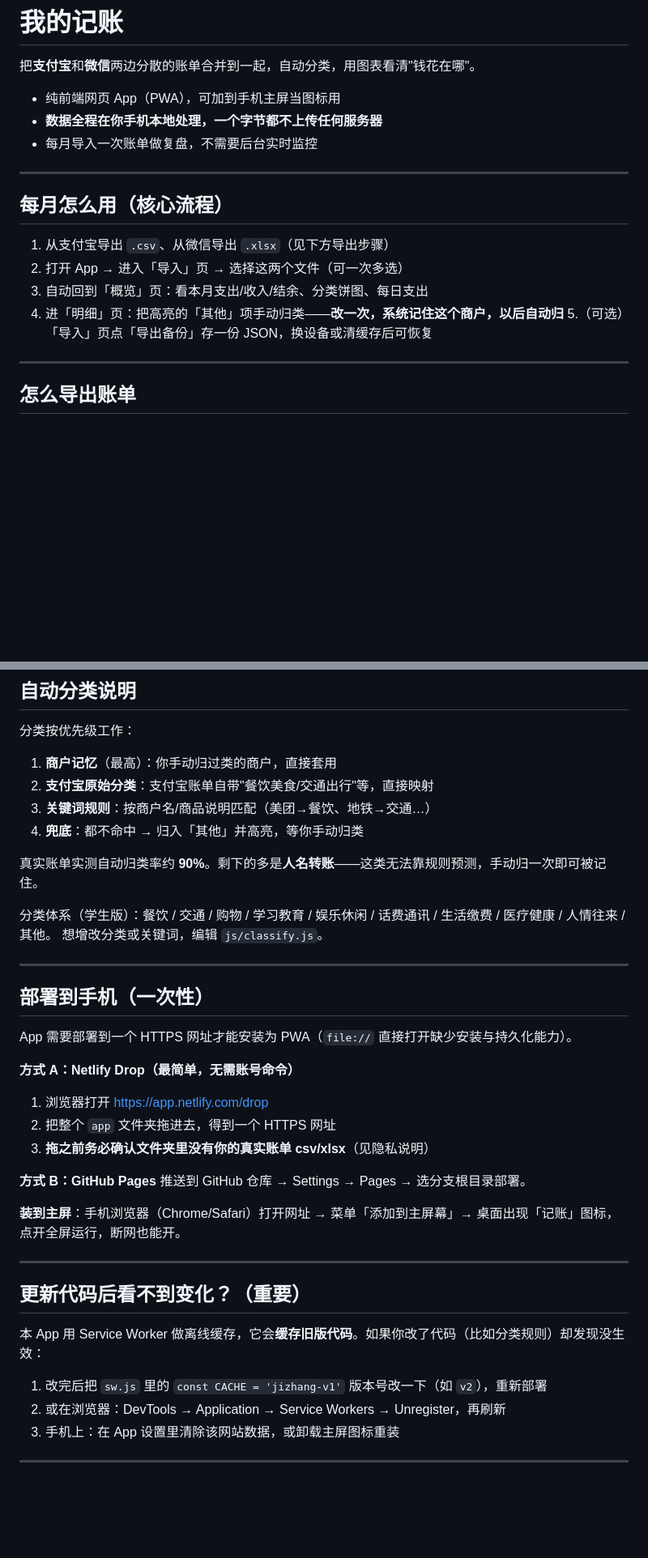
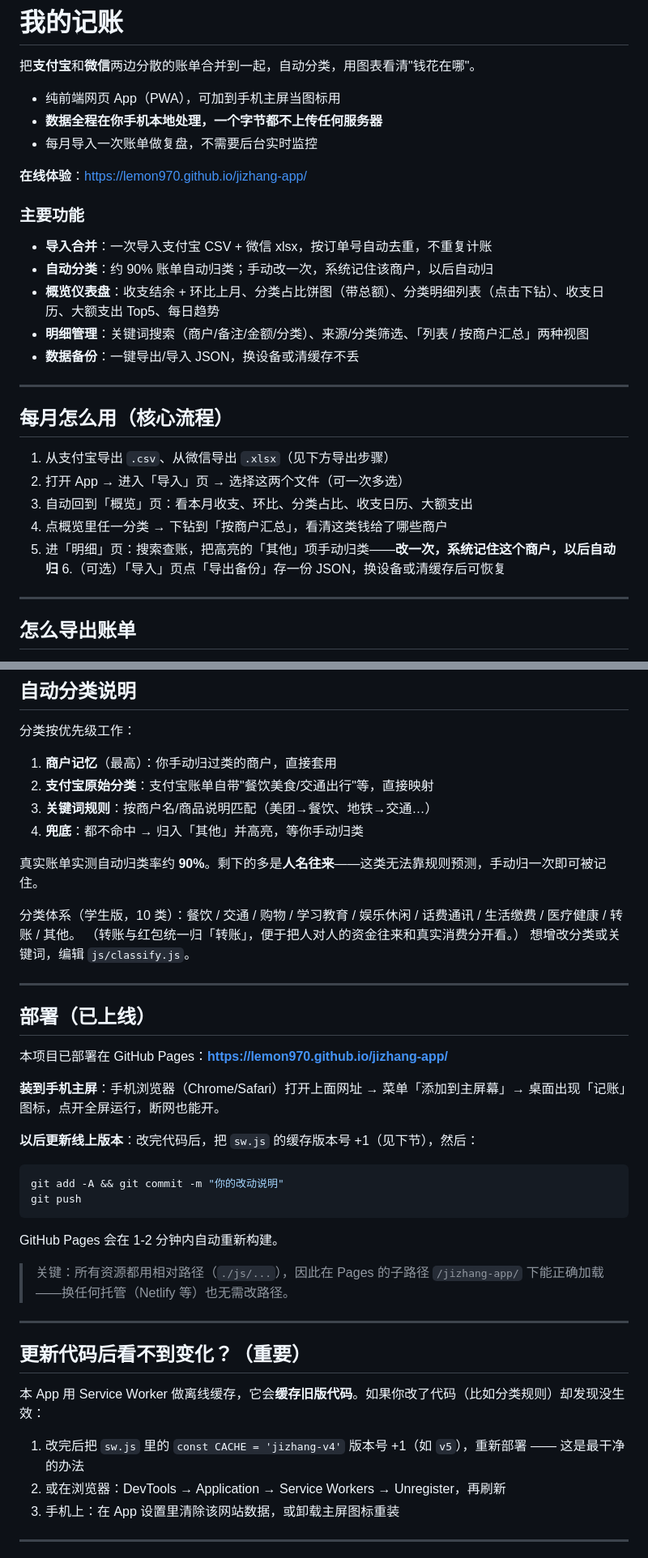
Before and after one commit to lemon970/jizhang-app, a Markdown page: README.md, 2 parts joined by grey strips. Shown at 81% size. Drawn GitHub-style; blank space fills up the shorter version.

Commit message:
docs: README 对齐当前功能与已上线状态
- 补充主要功能清单(搜索/日历/按商户汇总/环比/下钻)
- 分类体系人情往来->转账
- 部署章节改为反映已上线 GitHub Pages + 更新流程
- SW缓存版本号 v1->v4

Co-Authored-By: Claude Opus 4 <noreply@anthropic.com>

````diff
--- a/README.md
+++ b/README.md
@@ -6,15 +6,25 @@
 - **数据全程在你手机本地处理，一个字节都不上传任何服务器**
 - 每月导入一次账单做复盘，不需要后台实时监控
 
+**在线体验**：https://lemon970.github.io/jizhang-app/
+
+### 主要功能
+- **导入合并**：一次导入支付宝 CSV + 微信 xlsx，按订单号自动去重，不重复计账
+- **自动分类**：约 90% 账单自动归类；手动改一次，系统记住该商户，以后自动归
+- **概览仪表盘**：收支结余 + 环比上月、分类占比饼图（带总额）、分类明细列表（点击下钻）、收支日历、大额支出 Top5、每日趋势
+- **明细管理**：关键词搜索（商户/备注/金额/分类）、来源/分类筛选、「列表 / 按商户汇总」两种视图
+- **数据备份**：一键导出/导入 JSON，换设备或清缓存不丢
+
 ---
 
 ## 每月怎么用（核心流程）
 
 1. 从支付宝导出 `.csv`、从微信导出 `.xlsx`（见下方导出步骤）
 2. 打开 App → 进入「导入」页 → 选择这两个文件（可一次多选）
-3. 自动回到「概览」页：看本月支出/收入/结余、分类饼图、每日支出
-4. 进「明细」页：把高亮的「其他」项手动归类——**改一次，系统记住这个商户，以后自动归**
-5.（可选）「导入」页点「导出备份」存一份 JSON，换设备或清缓存后可恢复
+3. 自动回到「概览」页：看本月收支、环比、分类占比、收支日历、大额支出
+4. 点概览里任一分类 → 下钻到「按商户汇总」，看清这类钱给了哪些商户
+5. 进「明细」页：搜索查账，把高亮的「其他」项手动归类——**改一次，系统记住这个商户，以后自动归**
+6.（可选）「导入」页点「导出备份」存一份 JSON，换设备或清缓存后可恢复
 
 ---
 
@@ -45,26 +55,28 @@
 3. **关键词规则**：按商户名/商品说明匹配（美团→餐饮、地铁→交通…）
 4. **兜底**：都不命中 → 归入「其他」并高亮，等你手动归类
 
-真实账单实测自动归类率约 **90%**。剩下的多是**人名转账**——这类无法靠规则预测，手动归一次即可被记住。
+真实账单实测自动归类率约 **90%**。剩下的多是**人名往来**——这类无法靠规则预测，手动归一次即可被记住。
 
-分类体系（学生版）：餐饮 / 交通 / 购物 / 学习教育 / 娱乐休闲 / 话费通讯 / 生活缴费 / 医疗健康 / 人情往来 / 其他。
+分类体系（学生版，10 类）：餐饮 / 交通 / 购物 / 学习教育 / 娱乐休闲 / 话费通讯 / 生活缴费 / 医疗健康 / 转账 / 其他。
+（转账与红包统一归「转账」，便于把人对人的资金往来和真实消费分开看。）
 想增改分类或关键词，编辑 `js/classify.js`。
 
 ---
 
-## 部署到手机（一次性）
+## 部署（已上线）
 
-App 需要部署到一个 HTTPS 网址才能安装为 PWA（`file://` 直接打开缺少安装与持久化能力）。
+本项目已部署在 GitHub Pages：**https://lemon970.github.io/jizhang-app/**
 
-**方式 A：Netlify Drop（最简单，无需账号命令）**
-1. 浏览器打开 https://app.netlify.com/drop
-2. 把整个 `app` 文件夹拖进去，得到一个 HTTPS 网址
-3. **拖之前务必确认文件夹里没有你的真实账单 csv/xlsx**（见隐私说明）
+**装到手机主屏**：手机浏览器（Chrome/Safari）打开上面网址 → 菜单「添加到主屏幕」→ 桌面出现「记账」图标，点开全屏运行，断网也能开。
 
-**方式 B：GitHub Pages**
-推送到 GitHub 仓库 → Settings → Pages → 选分支根目录部署。
+**以后更新线上版本**：改完代码后，把 `sw.js` 的缓存版本号 +1（见下节），然后：
+```bash
+git add -A && git commit -m "你的改动说明"
+git push
+```
+GitHub Pages 会在 1-2 分钟内自动重新构建。
 
-**装到主屏**：手机浏览器（Chrome/Safari）打开网址 → 菜单「添加到主屏幕」→ 桌面出现「记账」图标，点开全屏运行，断网也能开。
+> 关键：所有资源都用相对路径（`./js/...`），因此在 Pages 的子路径 `/jizhang-app/` 下能正确加载——换任何托管（Netlify 等）也无需改路径。
 
 ---
 
@@ -72,7 +84,7 @@ App 需要部署到一个 HTTPS 网址才能安装为 PWA（`file://` 直接打
 
 本 App 用 Service Worker 做离线缓存，它会**缓存旧版代码**。如果你改了代码（比如分类规则）却发现没生效：
 
-1. 改完后把 `sw.js` 里的 `const CACHE = 'jizhang-v1'` 版本号改一下（如 `v2`），重新部署
+1. 改完后把 `sw.js` 里的 `const CACHE = 'jizhang-v4'` 版本号 +1（如 `v5`），重新部署 —— 这是最干净的办法
 2. 或在浏览器：DevTools → Application → Service Workers → Unregister，再刷新
 3. 手机上：在 App 设置里清除该网站数据，或卸载主屏图标重装
 
````
